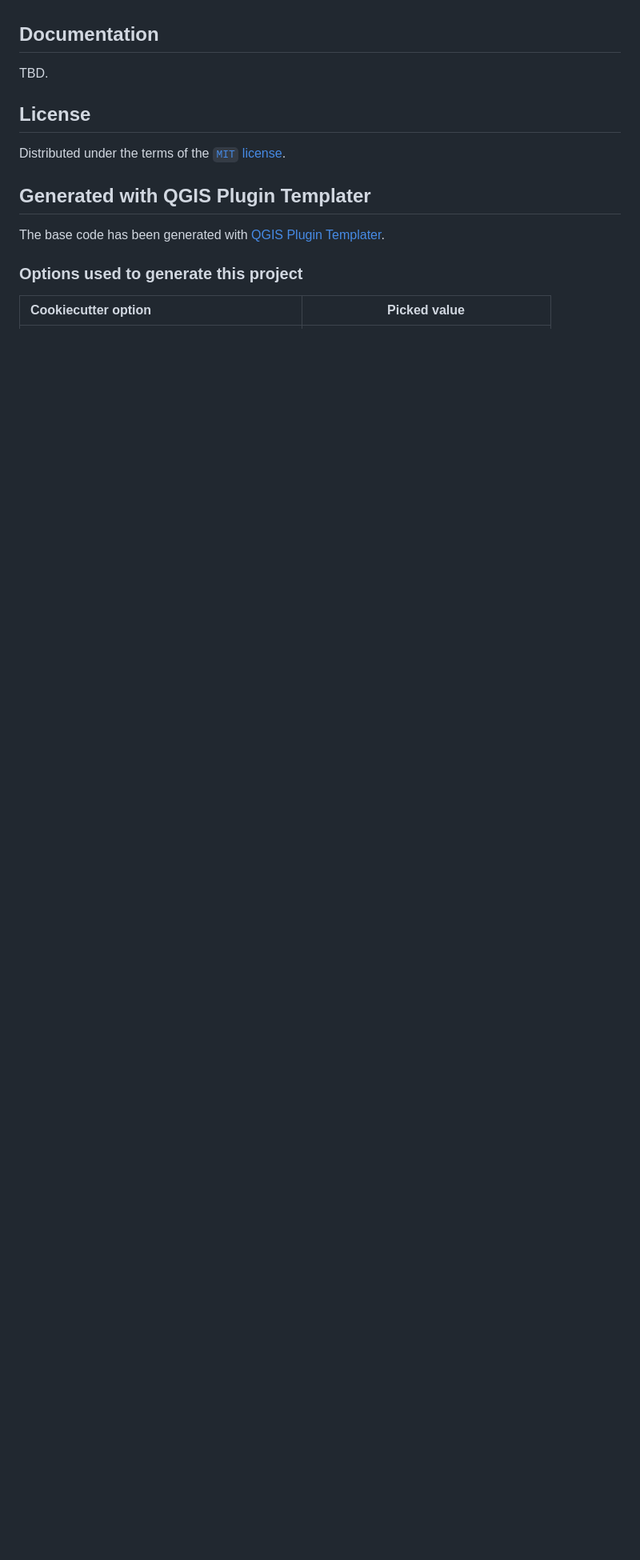
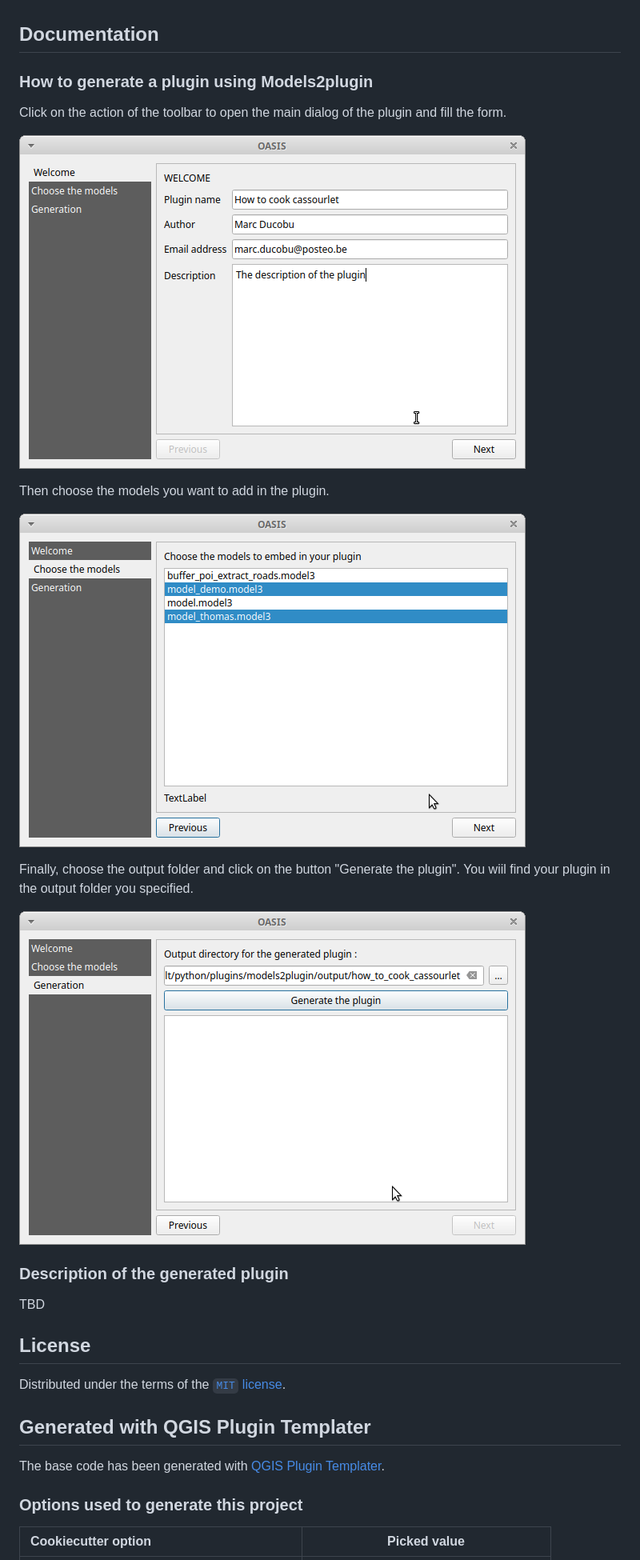
Before and after one commit to marcu/models2plugin, a Markdown page: README.md, the part around the change. Shown at 80% size. GitHub-like rendering; pictures changed too: docs/img/screen1.png (added), docs/img/screen2.png (added), docs/img/screen3.png (added); blank space fills up the shorter version.

Commit message:
Details about how to use the plugin in README.md

```diff
--- a/README.md
+++ b/README.md
@@ -7,7 +7,25 @@ Models2plugin helps you for generating a plugin which will add your models autom
 
 ## Documentation
 
-TBD.
+### How to generate a plugin using Models2plugin
+
+Click on the action of the toolbar to open the main dialog of the plugin and fill the form.
+
+![First page of main dialog](./docs/img/screen1.png)
+
+
+Then choose the models you want to add in the plugin.
+
+![plot](./docs/img/screen2.png)
+
+Finally, choose the output folder and click on the button "Generate the plugin". You wiil find your plugin in the output folder you specified.
+
+![plot](./docs/img/screen3.png)
+
+### Description of the generated plugin
+
+TBD
+
 
 ## License
 
```
